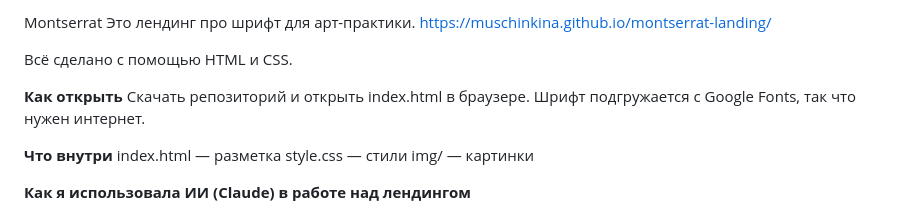
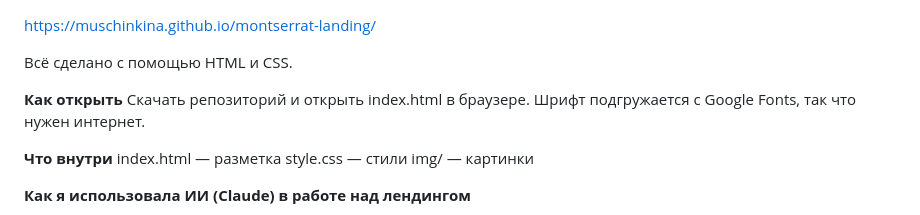
Before and after one commit to muschinkina/montserrat-landing, a Markdown page: README.md, the part around the change. Drawn GitHub-style.

```diff
--- a/README.md
+++ b/README.md
@@ -1,5 +1,4 @@
-Montserrat
-Это лендинг про шрифт для арт-практики.
+
 https://muschinkina.github.io/montserrat-landing/
 
 Всё сделано с помощью HTML и CSS.
```
